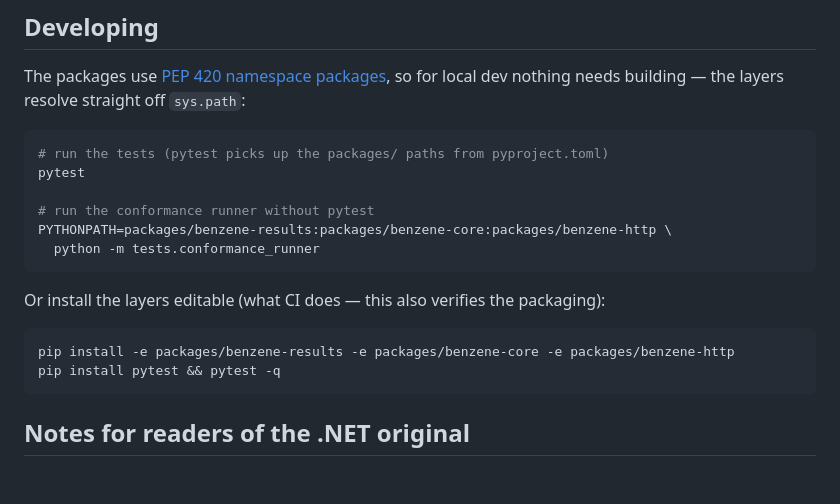
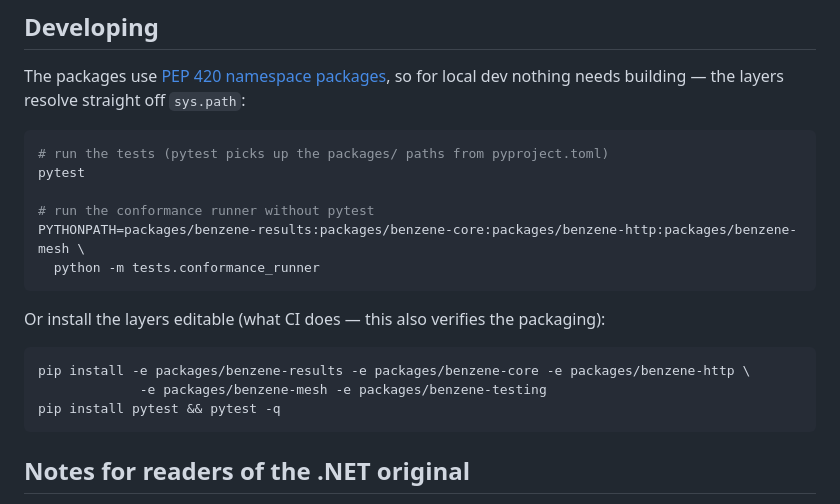
Before and after one commit to daniellepelley/benzene-python, a Markdown page: README.md, the part around one of its changes. Rendered like a GitHub page; blank space fills up the shorter version.

````diff
--- a/README.md
+++ b/README.md
@@ -114,14 +116,15 @@ nothing needs building — the layers resolve straight off `sys.path`:
 pytest
 
 # run the conformance runner without pytest
-PYTHONPATH=packages/benzene-results:packages/benzene-core:packages/benzene-http \
+PYTHONPATH=packages/benzene-results:packages/benzene-core:packages/benzene-http:packages/benzene-mesh \
   python -m tests.conformance_runner
 ```
 
 Or install the layers editable (what CI does — this also verifies the packaging):
 
 ```bash
-pip install -e packages/benzene-results -e packages/benzene-core -e packages/benzene-http
+pip install -e packages/benzene-results -e packages/benzene-core -e packages/benzene-http \
+             -e packages/benzene-mesh -e packages/benzene-testing
 pip install pytest && pytest -q
 ```
 
````
Also changed, not shown: other parts of README.md (+14 -8 lines).
